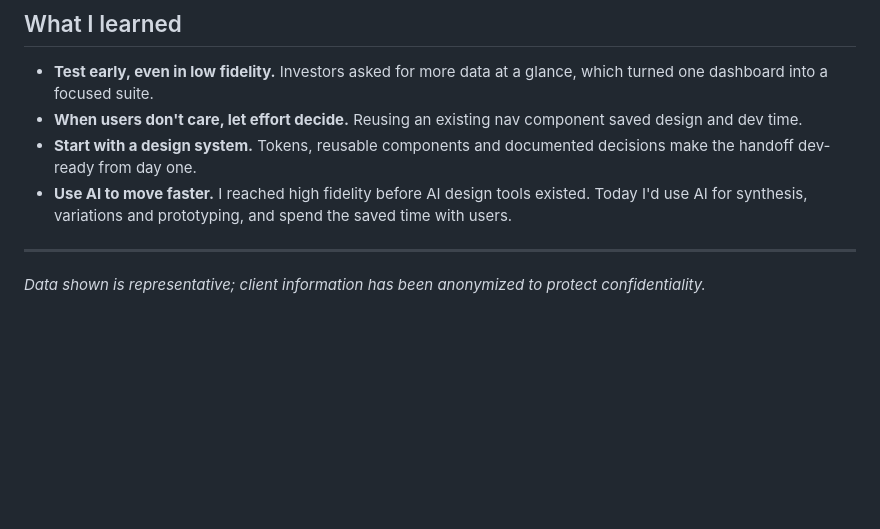
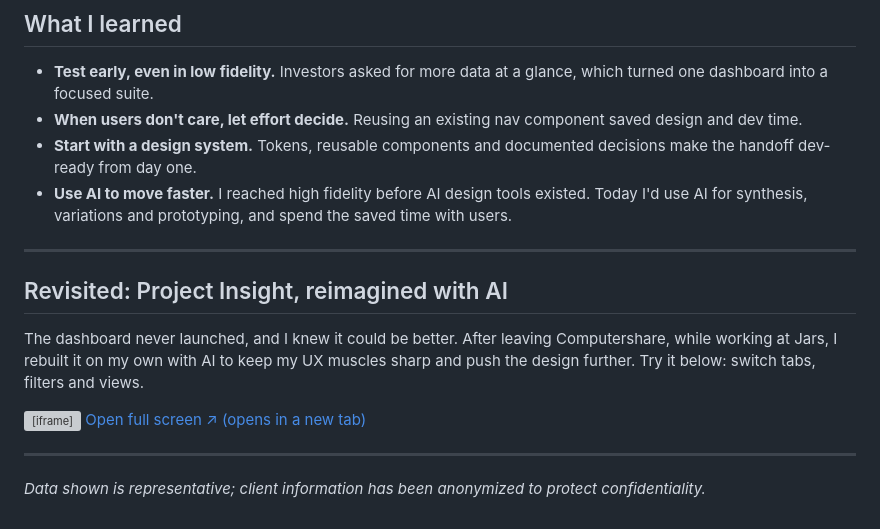
Before and after one commit to asdftami/diamantemedia, a Markdown page: content/case-studies/01-project-insight.md, the part around the change. Rendered like a GitHub page; blank space fills up the shorter version; grey boxes are pictures that could not be loaded.

```diff
--- a/content/case-studies/01-project-insight.md
+++ b/content/case-studies/01-project-insight.md
@@ -152,4 +152,15 @@ The designs were validated, and the data team was preparing the backend, when **
 
 ---
 
+## Revisited: Project Insight, reimagined with AI
+
+The dashboard never launched, and I knew it could be better. After leaving Computershare, while working at Jars, I rebuilt it on my own with AI to keep my UX muscles sharp and push the design further. Try it below: switch tabs, filters and views.
+
+<div class="proto" markdown="0">
+<iframe src="../prototypes/project-insight-dashboard.html" title="Interactive Project Insight dashboard concept" loading="lazy"></iframe>
+<a class="pill" href="../prototypes/project-insight-dashboard.html" target="_blank" rel="noopener">Open full screen ↗<span class="sr-only"> (opens in a new tab)</span></a>
+</div>
+
+---
+
 *Data shown is representative; client information has been anonymized to protect confidentiality.*
```
Also changed, not shown: docs/previews/preview-pi-ai.png (added), 8 other files.
